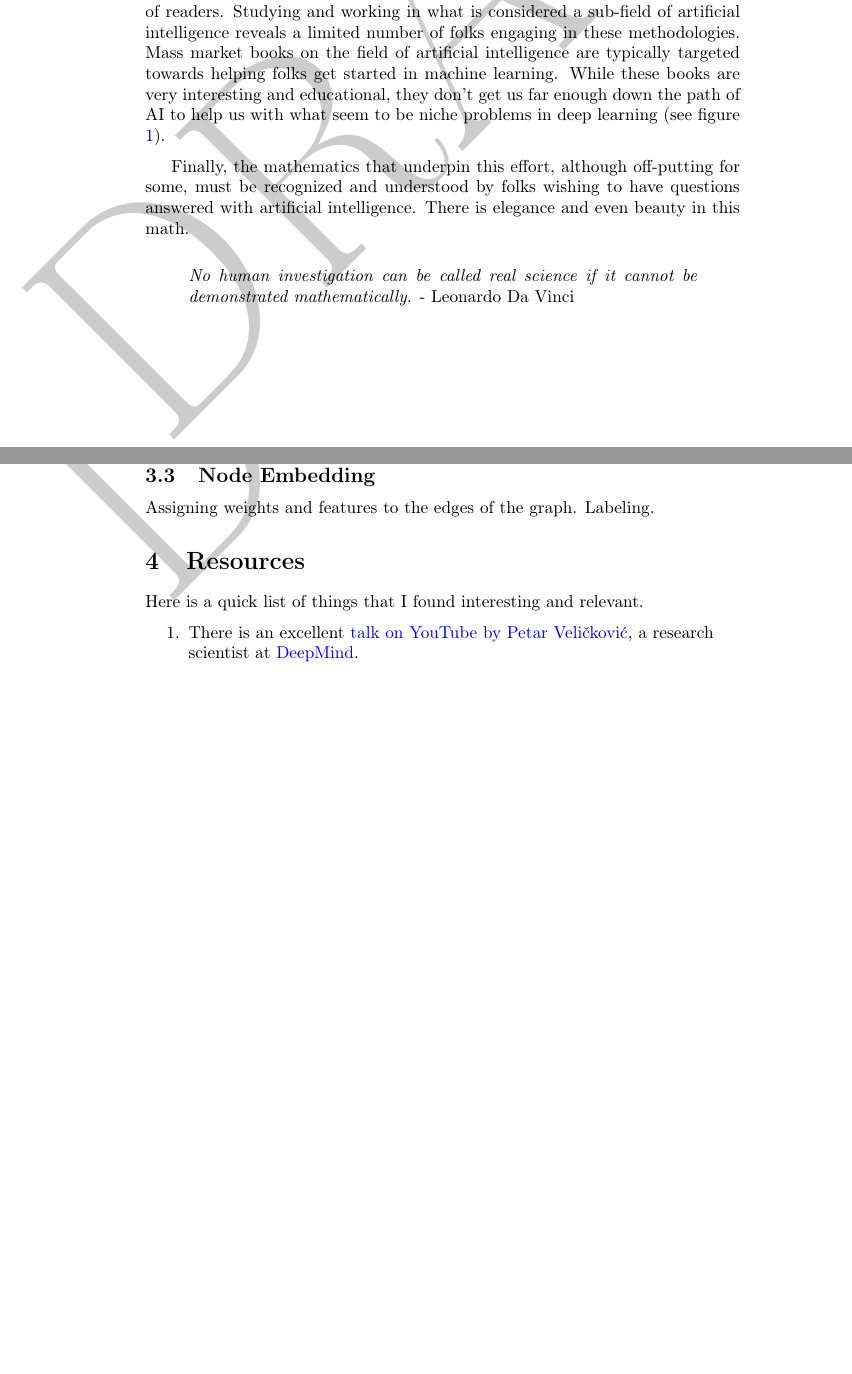
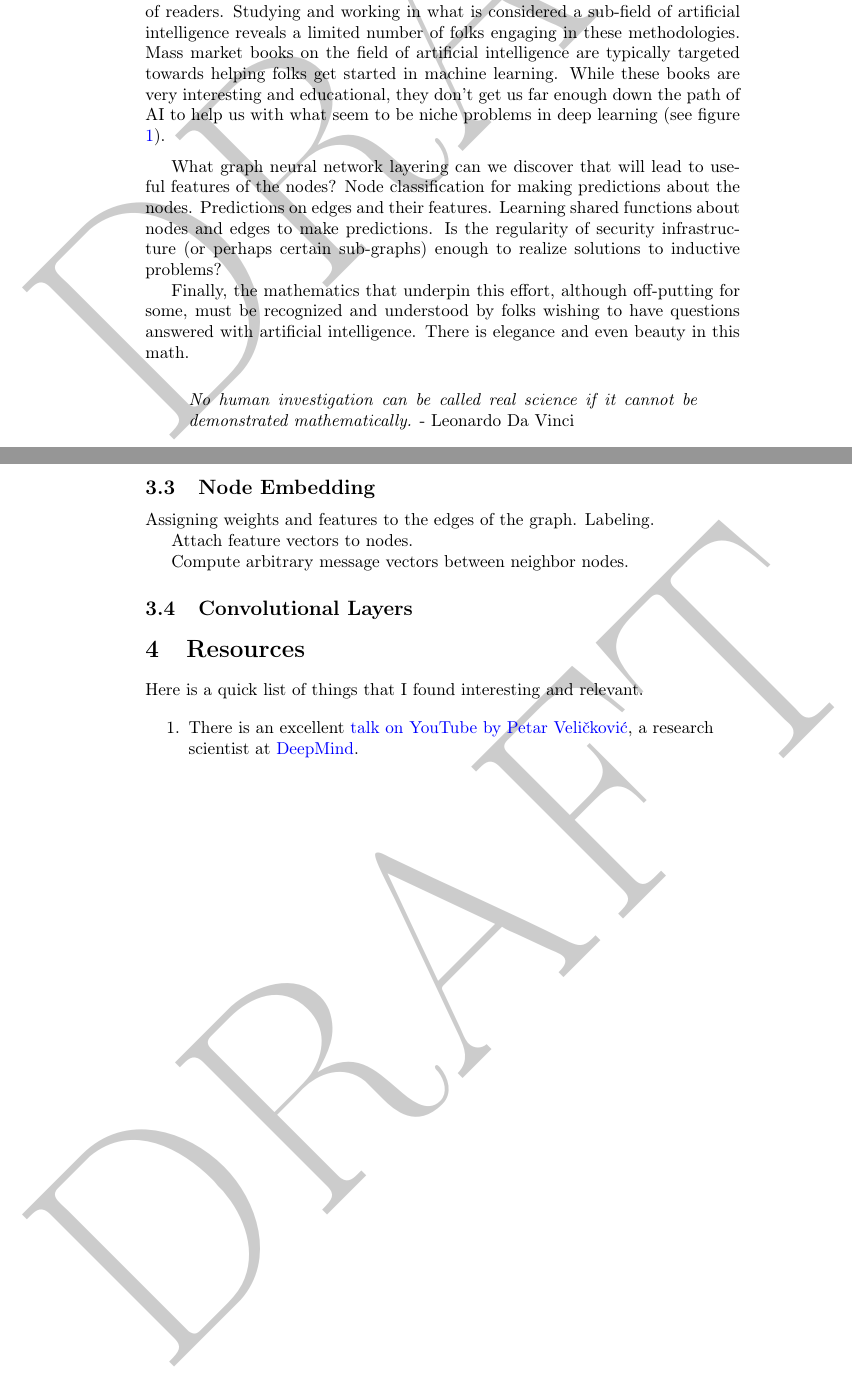
Before and after one commit to devsecfranklin/model-graph-neural-net, a LaTeX paper (paper/gnn.tex, which reads paper/preamble.tex): two parts of pages 2 and 5 of 6 before the commit and two parts of pages 2 and 6 of 7 after it, joined at a grey line, cut so that both start at the same text, the shorter picture padded with empty space. Compiled offline with pdfLaTeX.

Commit message:
more updates

```diff
--- a/paper/gnn.tex
+++ b/paper/gnn.tex
@@ -35,6 +35,12 @@ artificial intelligence are typically targeted towards helping folks get started
 are very interesting and educational, they don't get us far enough down the path of AI to help us with what seem to be
 niche problems in deep learning (see figure \ref{aimldl}).
 \vspace{2mm}
+
+What graph neural network layering can we discover that will lead to useful features of the nodes?
+  Node classification for making predictions about the nodes.
+  Predictions on edges and their features.
+  Learning shared functions about nodes and edges to make predictions.
+Is the regularity of security infrastructure (or perhaps certain sub-graphs) enough to realize solutions to inductive problems?
 
 \justifying
 Finally, the mathematics that underpin this effort, although off-putting for some, must be recognized and understood by
@@ -146,6 +162,13 @@ columnar format known as a matrix. Continuing with our previous example, the rep
 \subsection{\label{sec:embedding}Node Embedding}
 
+\justifying
 Assigning weights and features to the edges of the graph. Labeling.
+
+Attach feature vectors to nodes.
+
+Compute arbitrary message vectors between neighbor nodes.
+
+\subsection{\label{sec:conv}Convolutional Layers}
 
 \section{\label{sec:reading}Resources}
 
--- a/paper/preamble.tex
+++ b/paper/preamble.tex
@@ -87,6 +87,7 @@
 
 \newacronym{Edge}{Edge}{define edge}
 \newacronym{GitOps}{GitOps}{Implementing  version control, collaboration, compliance, and CI/CD tooling for infrastructure automation}
+\newacronym{MPNN}{Message Passing Nerual Network}{define it}
 \newacronym{Node}{Node}{define a node}
 \newacronym{Scalar}{Scalar}{define a scalar here}
 \newacronym{Vector}{Vector}{define a vector here}
```
Also changed, not shown: paper/gnn.pdf, paper/gnn.tex (10 more changed lines).
